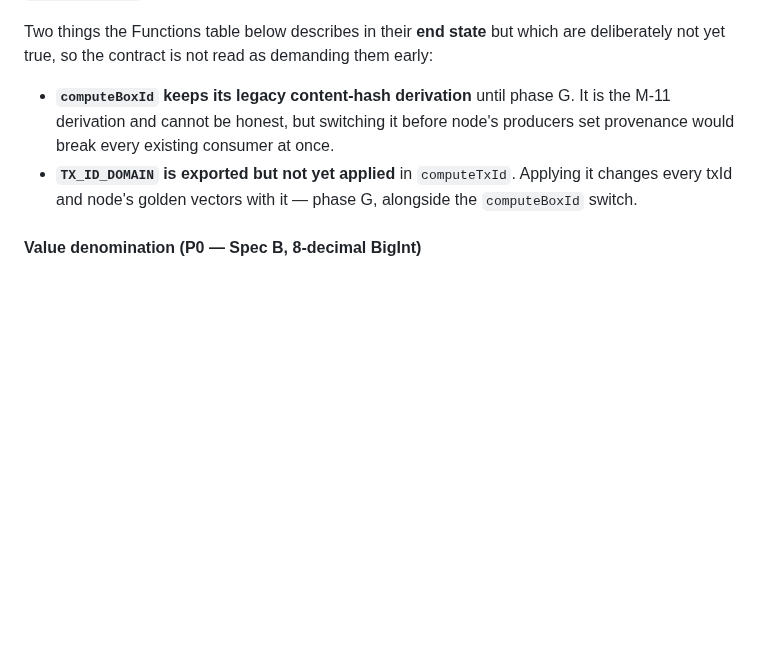
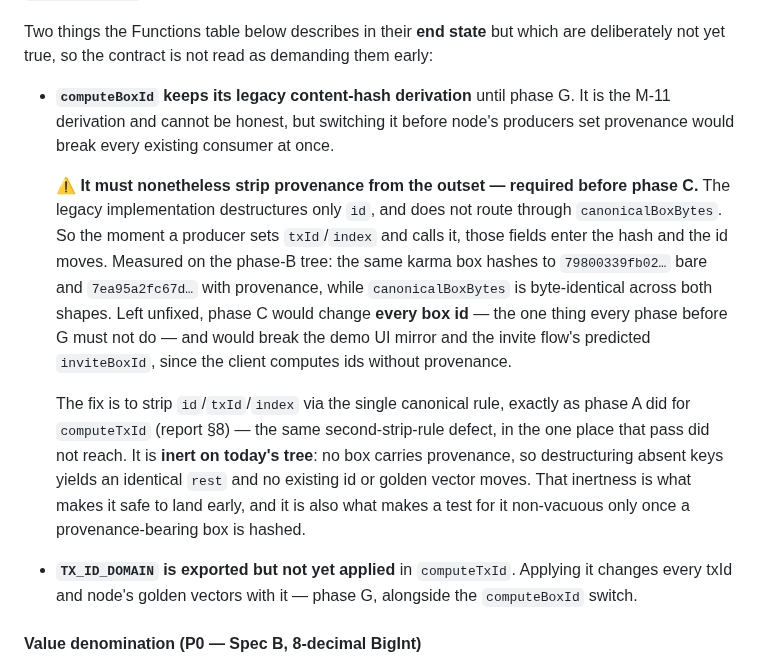
Before and after one commit to mwaddip/dagsocial, a Markdown page: contracts/TYPES_INTERFACE.md, the part around the change. GitHub-like rendering; blank space fills up the shorter version.

Commit message:
docs(contracts): computeBoxId must strip provenance before phase C
Found while scoping the phase C dispatch. Legacy computeBoxId destructures only
`id` and does not route through canonicalBoxBytes, so the moment a phase C
producer sets txId/index and calls it, provenance enters the hash and the id
moves.

Measured against the phase-B tree: the same karma box hashes to 79800339fb02…
bare and 7ea95a2fc67d… with provenance set, while canonicalBoxBytes is
byte-identical across both shapes.

Left unfixed, phase C would change every box id — the one thing every phase
before G must not do. It would also break the demo UI mirror and the invite
flow's predicted inviteBoxId, since the client computes ids without provenance
and would no longer agree with the node.

This is the same second-strip-rule defect phase A fixed in computeTxId (its
report §8), in the one place that pass did not reach: there is supposed to be
exactly one strip rule so tx and box derivation cannot drift, and computeBoxId
was still carrying its own.

The fix is inert on today's tree — no box carries provenance, so destructuring
absent keys yields an identical `rest` and no existing id or golden vector
moves. That inertness makes it safe to land early, and also means a test for it
is non-vacuous only once a provenance-bearing box is hashed.

Blocking prerequisite for phase C, which is a node phase and may not edit types.

Co-Authored-By: Claude Opus 5 <noreply@anthropic.com>

```diff
--- a/contracts/TYPES_INTERFACE.md
+++ b/contracts/TYPES_INTERFACE.md
@@ -282,6 +282,22 @@ deliberately not yet true, so the contract is not read as demanding them early:
 - **`computeBoxId` keeps its legacy content-hash derivation** until phase G. It is the M-11
   derivation and cannot be honest, but switching it before node's producers set provenance
   would break every existing consumer at once.
+
+  ⚠ **It must nonetheless strip provenance from the outset — required before phase C.** The
+  legacy implementation destructures only `id`, and does not route through `canonicalBoxBytes`.
+  So the moment a producer sets `txId`/`index` and calls it, those fields enter the hash and the
+  id moves. Measured on the phase-B tree: the same karma box hashes to
+  `79800339fb02…` bare and `7ea95a2fc67d…` with provenance, while `canonicalBoxBytes` is
+  byte-identical across both shapes. Left unfixed, phase C would change **every box id** — the
+  one thing every phase before G must not do — and would break the demo UI mirror and the
+  invite flow's predicted `inviteBoxId`, since the client computes ids without provenance.
+
+  The fix is to strip `id`/`txId`/`index` via the single canonical rule, exactly as phase A did
+  for `computeTxId` (report §8) — the same second-strip-rule defect, in the one place that pass
+  did not reach. It is **inert on today's tree**: no box carries provenance, so destructuring
+  absent keys yields an identical `rest` and no existing id or golden vector moves. That
+  inertness is what makes it safe to land early, and it is also what makes a test for it
+  non-vacuous only once a provenance-bearing box is hashed.
 - **`TX_ID_DOMAIN` is exported but not yet applied** in `computeTxId`. Applying it changes
   every txId and node's golden vectors with it — phase G, alongside the `computeBoxId` switch.
 
```
